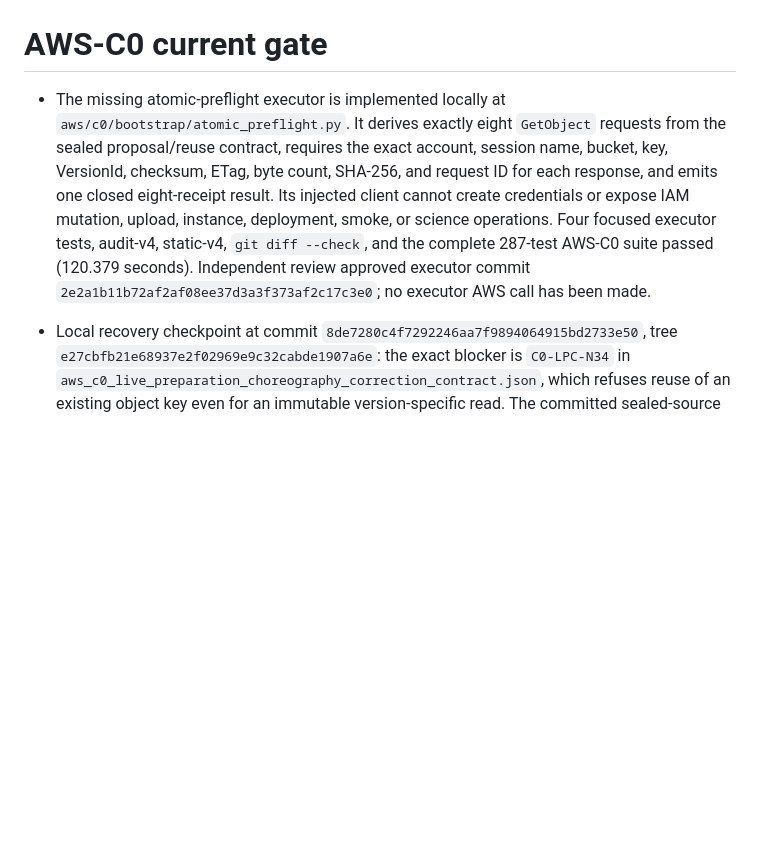
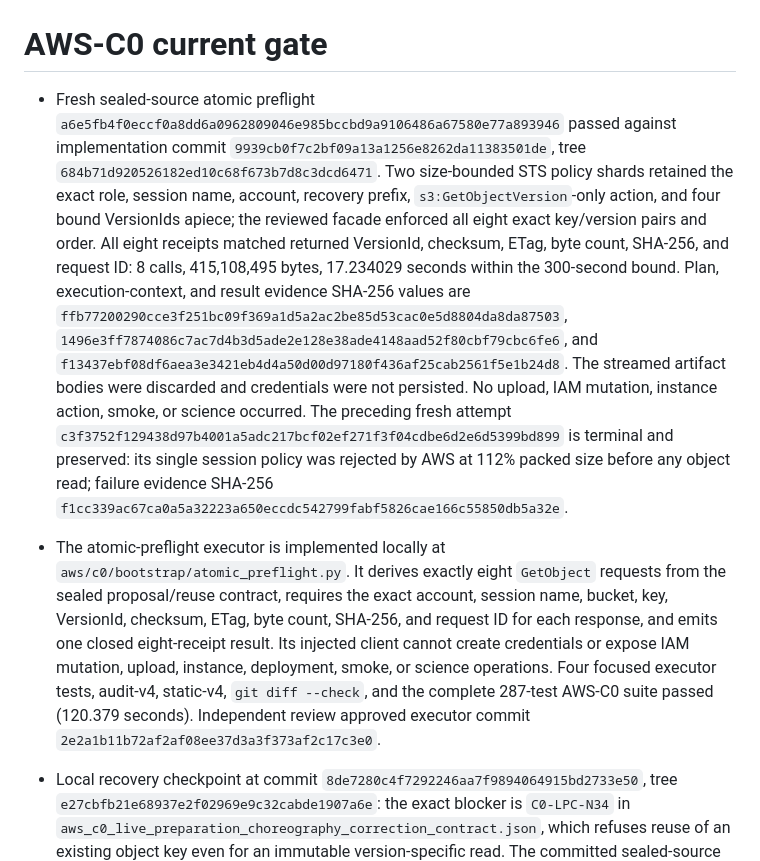
Before and after one commit to konrazem/ebu, a Markdown page: CURRENT_GATE.md, the part around the change. Rendered like a GitHub page; blank space fills up the shorter version.

Commit message:
Record sealed-source atomic preflight evidence

```diff
--- a/CURRENT_GATE.md
+++ b/CURRENT_GATE.md
@@ -1,6 +1,7 @@
 # AWS-C0 current gate
 
-- The missing atomic-preflight executor is implemented locally at `aws/c0/bootstrap/atomic_preflight.py`. It derives exactly eight `GetObject` requests from the sealed proposal/reuse contract, requires the exact account, session name, bucket, key, VersionId, checksum, ETag, byte count, SHA-256, and request ID for each response, and emits one closed eight-receipt result. Its injected client cannot create credentials or expose IAM mutation, upload, instance, deployment, smoke, or science operations. Four focused executor tests, audit-v4, static-v4, `git diff --check`, and the complete 287-test AWS-C0 suite passed (120.379 seconds). Independent review approved executor commit `2e2a1b11b72af2af08ee37d3a3f373af2c17c3e0`; no executor AWS call has been made.
+- Fresh sealed-source atomic preflight `a6e5fb4f0eccf0a8dd6a0962809046e985bccbd9a9106486a67580e77a893946` passed against implementation commit `9939cb0f7c2bf09a13a1256e8262da11383501de`, tree `684b71d920526182ed10c68f673b7d8c3dcd6471`. Two size-bounded STS policy shards retained the exact role, session name, account, recovery prefix, `s3:GetObjectVersion`-only action, and four bound VersionIds apiece; the reviewed facade enforced all eight exact key/version pairs and order. All eight receipts matched returned VersionId, checksum, ETag, byte count, SHA-256, and request ID: 8 calls, 415,108,495 bytes, 17.234029 seconds within the 300-second bound. Plan, execution-context, and result evidence SHA-256 values are `ffb77200290cce3f251bc09f369a1d5a2ac2be85d53cac0e5d8804da8da87503`, `1496e3ff7874086c7ac7d4b3d5ade2e128e38ade4148aad52f80cbf79cbc6fe6`, and `f13437ebf08df6aea3e3421eb4d4a50d00d97180f436af25cab2561f5e1b24d8`. The streamed artifact bodies were discarded and credentials were not persisted. No upload, IAM mutation, instance action, smoke, or science occurred. The preceding fresh attempt `c3f3752f129438d97b4001a5adc217bcf02ef271f3f04cdbe6d2e6d5399bd899` is terminal and preserved: its single session policy was rejected by AWS at 112% packed size before any object read; failure evidence SHA-256 `f1cc339ac67ca0a5a32223a650eccdc542799fabf5826cae166c55850db5a32e`.
+- The atomic-preflight executor is implemented locally at `aws/c0/bootstrap/atomic_preflight.py`. It derives exactly eight `GetObject` requests from the sealed proposal/reuse contract, requires the exact account, session name, bucket, key, VersionId, checksum, ETag, byte count, SHA-256, and request ID for each response, and emits one closed eight-receipt result. Its injected client cannot create credentials or expose IAM mutation, upload, instance, deployment, smoke, or science operations. Four focused executor tests, audit-v4, static-v4, `git diff --check`, and the complete 287-test AWS-C0 suite passed (120.379 seconds). Independent review approved executor commit `2e2a1b11b72af2af08ee37d3a3f373af2c17c3e0`.
 
 - Local recovery checkpoint at commit `8de7280c4f7292246aa7f9894064915bd2733e50`, tree `e27cbfb21e68937e2f02969e9c32cabde1907a6e`: the exact blocker is `C0-LPC-N34` in `aws_c0_live_preparation_choreography_correction_contract.json`, which refuses reuse of an existing object key even for an immutable version-specific read. The committed sealed-source transfer proposal binds only the eight preserved artifacts in `ebu-stage-f-results-k7m4p2` under the exact recovery prefix, their exact `VersionId` values, lengths, SHA-256/checksum values, and an eight-statement `s3:GetObjectVersion`-only policy; it prohibits every write, copy, delete, list, instance action, smoke, and scientific action. Proposal SHA-256: `8ad38a053b28280af185ef87dfd937091b5f03fea0b516a8a1389911f472559a`; prior receipt evidence SHA-256: `cfca2af15df36bef59b12732a6e3e6807032e41d2900a6bb07f4b735a0c7b077`.
 - The proposal is validated locally only and is prospective, not execution authority. The new `aws_c0_sealed_source_transfer_reuse_contract/v1` now supplies the narrow versioned rule: only the eight bound immutable versions may be reused read-only; `fresh_key_required` remains mandatory for every new preparation record and every write. A future packet/validator must bind this contract and the proposal before any external action. Focused transfer validation, audit-v4, static-v4, the path-gate regression, `git diff --check`, and the complete 283-test AWS-C0 suite passed again after the reuse-contract repair (121.608 seconds). The one focused review approved final path-gate commit `5b56efdac1e48d9786d4361b1a49e91167abadb2` and found no AWS, scientific, or fresh-key scope expansion. No AWS session, upload, instance start, deployment, smoke, model execution, scientific execution, push, merge, or publication has occurred during this recovery.
```
